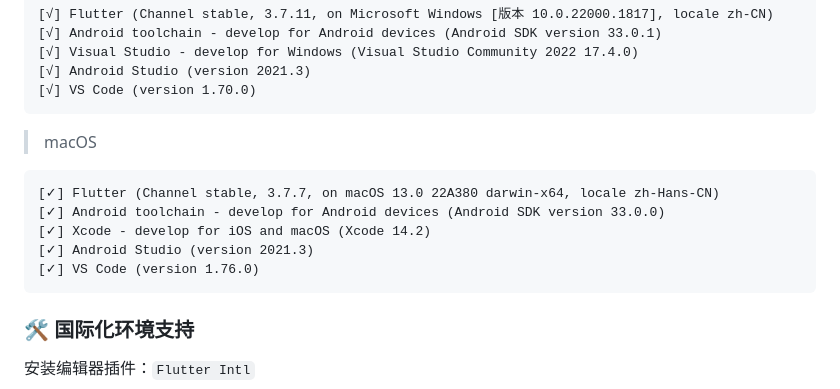
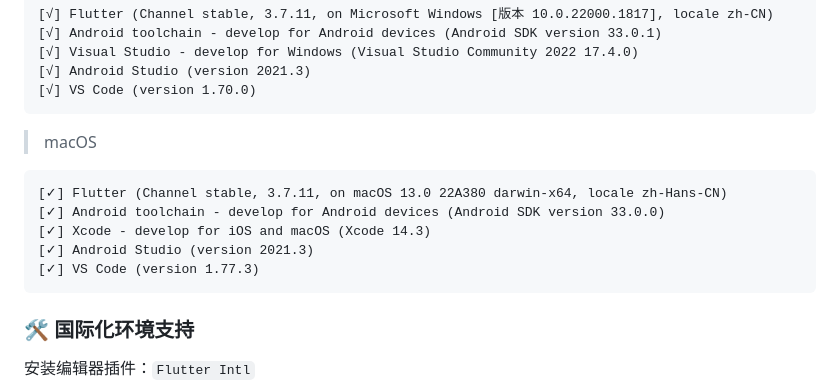
Before and after one commit to AmosHuKe/Mood-Example, a Markdown page: README.md, the part around the change. Rendered like a GitHub page.

Commit message:
upgrade: Flutter 3.7.11

````diff
--- a/README.md
+++ b/README.md
@@ -80,11 +80,11 @@
 
 > macOS
 ```
-[✓] Flutter (Channel stable, 3.7.7, on macOS 13.0 22A380 darwin-x64, locale zh-Hans-CN)
+[✓] Flutter (Channel stable, 3.7.11, on macOS 13.0 22A380 darwin-x64, locale zh-Hans-CN)
 [✓] Android toolchain - develop for Android devices (Android SDK version 33.0.0)
-[✓] Xcode - develop for iOS and macOS (Xcode 14.2)
+[✓] Xcode - develop for iOS and macOS (Xcode 14.3)
 [✓] Android Studio (version 2021.3)
-[✓] VS Code (version 1.76.0)
+[✓] VS Code (version 1.77.3)
 ```
 
 
````
